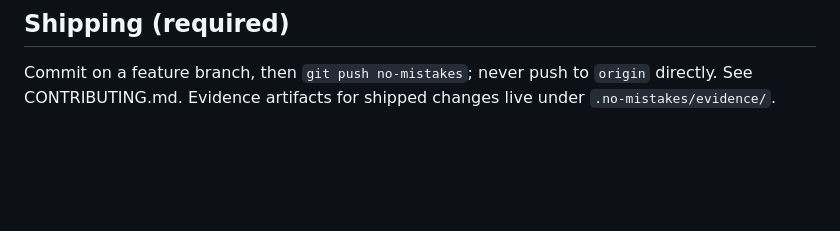
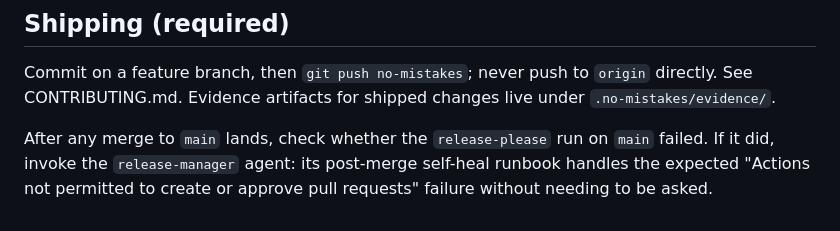
Before and after one commit to p33ves/databricks-axi, a Markdown page: AGENTS.md, the part around the change. GitHub-like rendering; blank space fills up the shorter version.

Commit message:
docs: document release-please self-heal via release-manager agent (#18)
* docs(agents): point post-merge release-please failures at release-manager

release-please fails by default after every normal merge to main (the
Actions PR-creation permission is deliberately off); document that this
is expected and where to go to self-heal instead of re-diagnosing it.

* fix(docs): drop em dash the review step flagged but didn't apply

CLAUDE.md and #14 both establish no em dashes in prose; the review
step surfaced this as an auto-fix finding but the fix never landed
in the pushed diff.

```diff
--- a/AGENTS.md
+++ b/AGENTS.md
@@ -127,3 +127,8 @@ maintainer (README/AGENTS.md/CONTRIBUTING.md accuracy and style).
 Commit on a feature branch, then `git push no-mistakes`; never push to
 `origin` directly. See CONTRIBUTING.md. Evidence artifacts for shipped
 changes live under `.no-mistakes/evidence/`.
+
+After any merge to `main` lands, check whether the `release-please` run on
+`main` failed. If it did, invoke the `release-manager` agent: its
+post-merge self-heal runbook handles the expected "Actions not permitted to
+create or approve pull requests" failure without needing to be asked.
```
